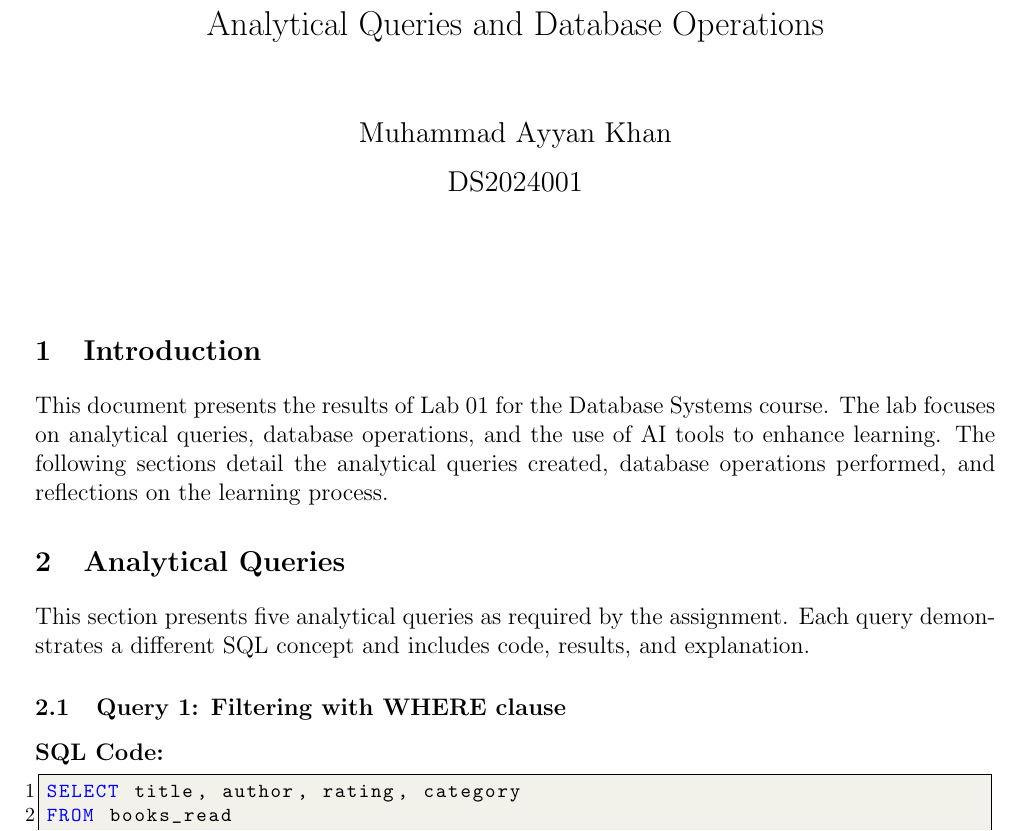
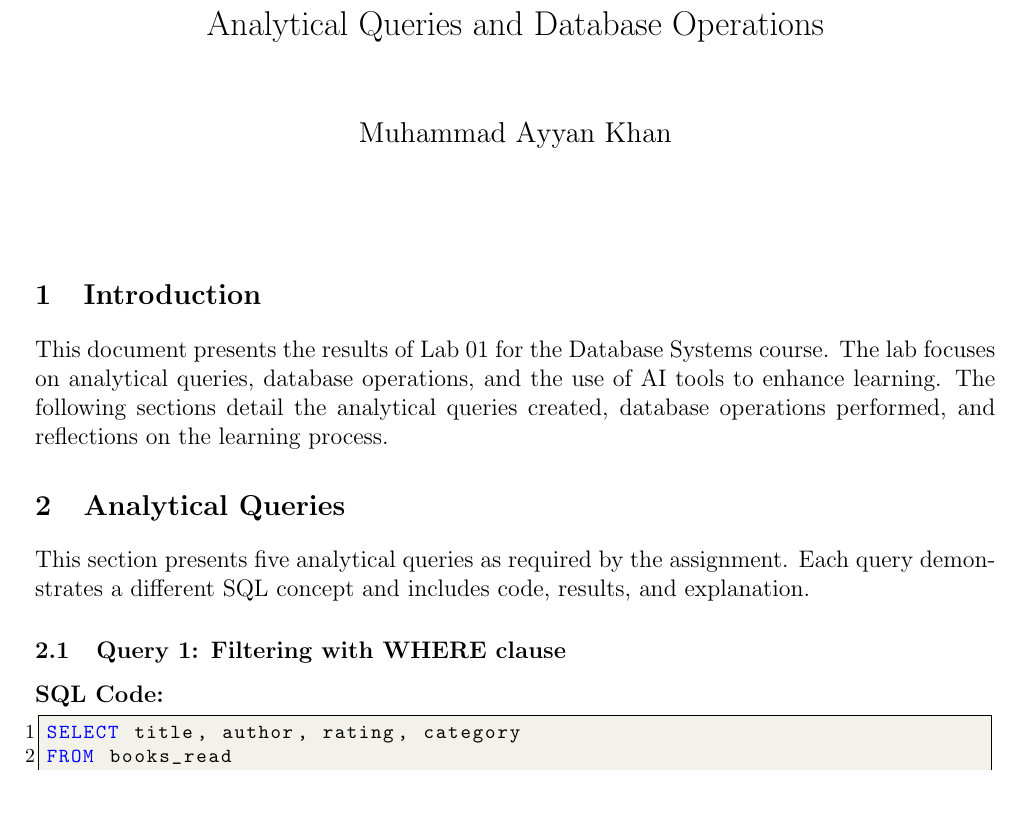
Before and after one commit to Ayyankhan101/DATABASE-LAB, a LaTeX document (pdf/Lab01_Ayyan_DS2024001.tex): part of page 1 of 13, cut so that both start at the same text, the shorter picture padded with empty space. Compiled offline with pdfLaTeX.

Commit message:
corrected the format

```diff
--- a/pdf/Lab01_Ayyan_DS2024001.tex
+++ b/pdf/Lab01_Ayyan_DS2024001.tex
@@ -49,7 +49,7 @@
 \pagestyle{fancy}
 \fancyhf{}
 \rhead{Database Systems Lab 01}
-\lhead{Ayyan Ali}
+\lhead{Muhammad Ayyan Khan}
 \cfoot{\thepage}
 
 % Title formatting
@@ -62,7 +62,7 @@
     {\Large Analytical Queries and Database Operations}\\
     \vspace{1cm}
     {\large Muhammad Ayyan Khan}\\
-    {\large DS2024001} % Replace with your actual roll number
+     % Replace with your actual roll number
 }
 \author{}
 \date{}
```
Also changed, not shown: README.md, pdf/Lab01_Ayyan_DS2024001.pdf, 3 other files.
